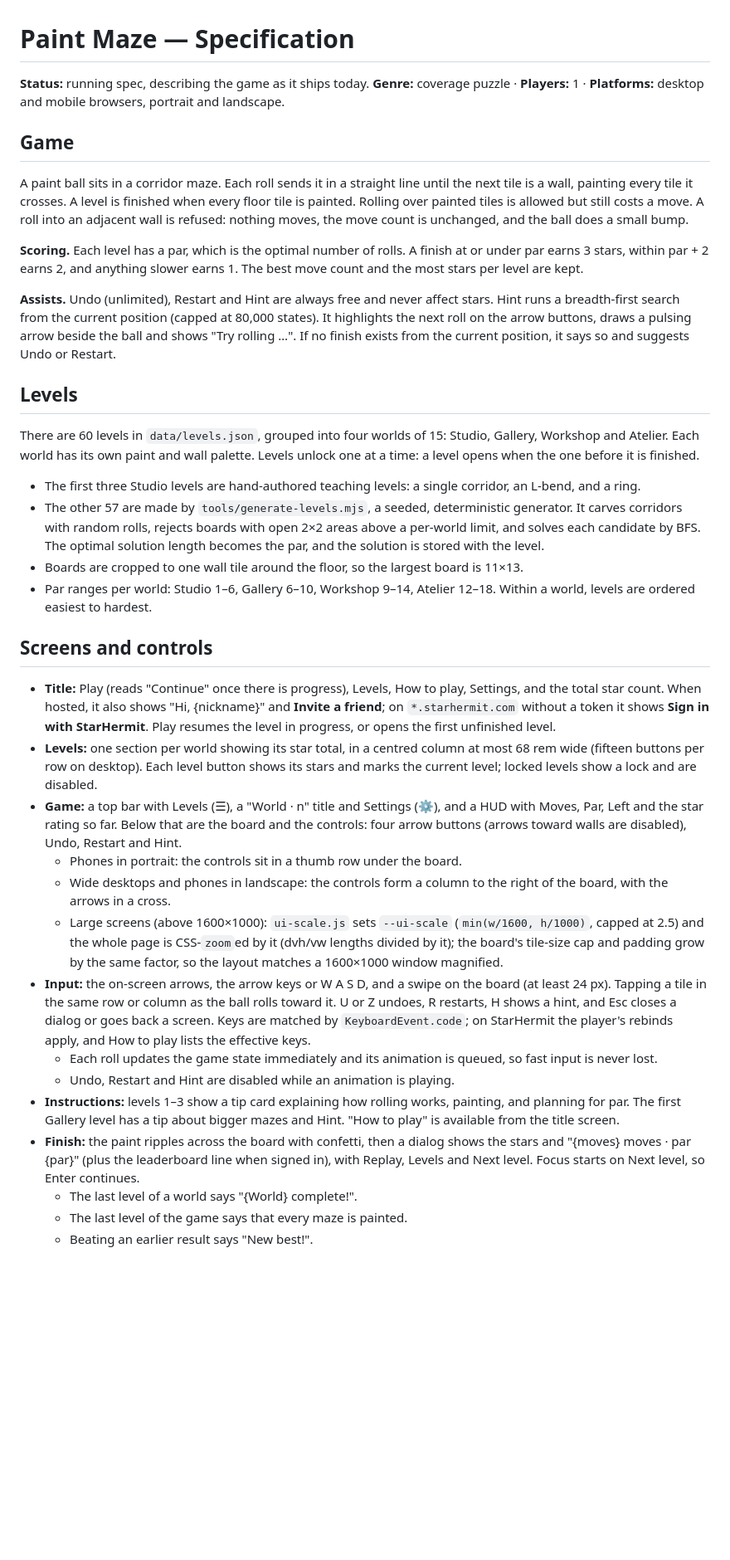
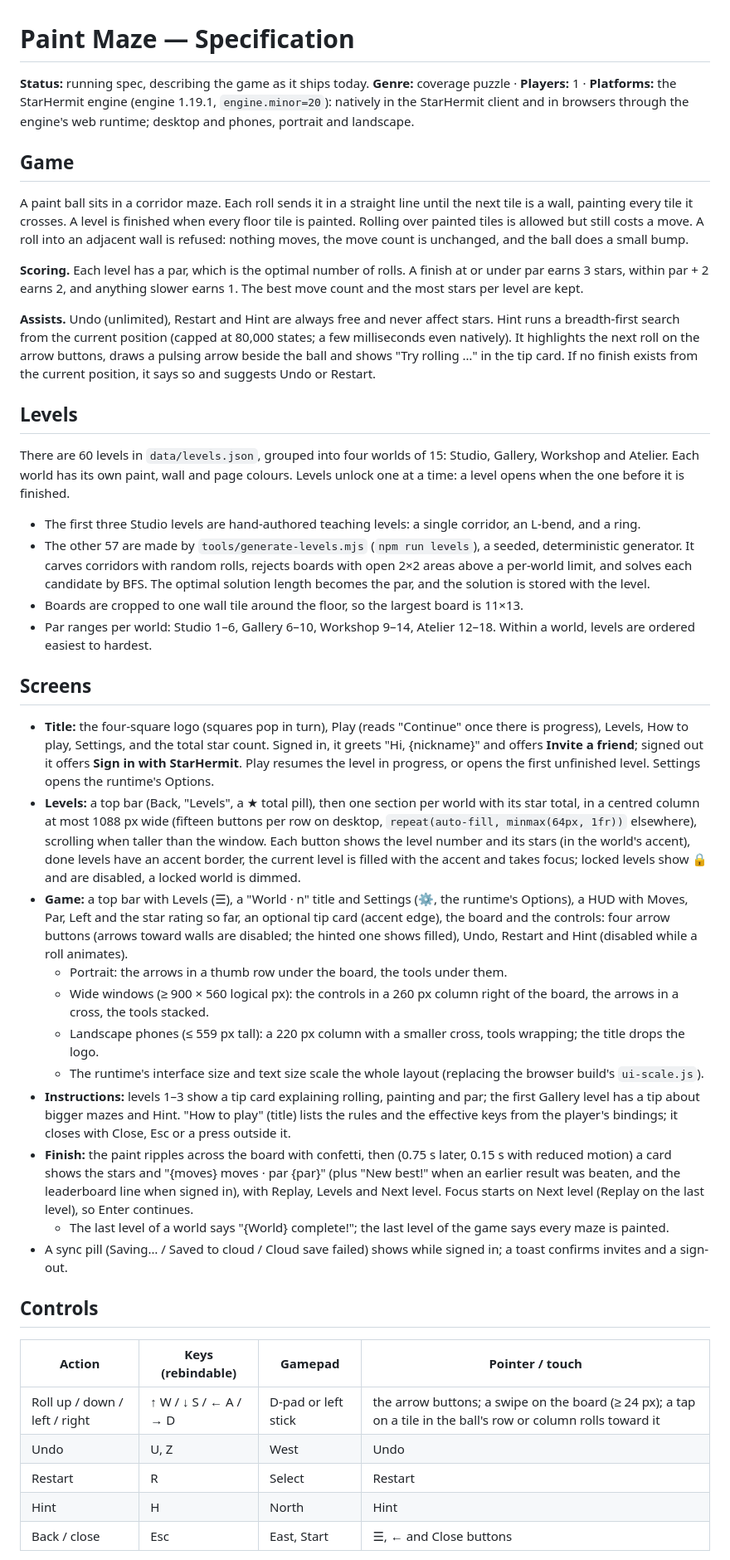
Before and after one commit to HypeDriven/starhermit-paint-maze, a Markdown page: spec.md, the part around one of its changes. Shown at 83% size. GitHub-like rendering; blank space fills up the shorter version.

```diff
--- a/spec.md
+++ b/spec.md
@@ -1,7 +1,7 @@
 # Paint Maze — Specification
 
 **Status:** running spec, describing the game as it ships today.
-**Genre:** coverage puzzle · **Players:** 1 · **Platforms:** desktop and mobile browsers, portrait and landscape.
+**Genre:** coverage puzzle · **Players:** 1 · **Platforms:** the StarHermit engine (engine 1.19.1, `engine.minor=20`): natively in the StarHermit client and in browsers through the engine's web runtime; desktop and phones, portrait and landscape.
 
 ## Game
 
@@ -9,30 +9,38 @@ A paint ball sits in a corridor maze. Each roll sends it in a straight line unti
 
 **Scoring.** Each level has a par, which is the optimal number of rolls. A finish at or under par earns 3 stars, within par + 2 earns 2, and anything slower earns 1. The best move count and the most stars per level are kept.
 
-**Assists.** Undo (unlimited), Restart and Hint are always free and never affect stars. Hint runs a breadth-first search from the current position (capped at 80,000 states). It highlights the next roll on the arrow buttons, draws a pulsing arrow beside the ball and shows "Try rolling …". If no finish exists from the current position, it says so and suggests Undo or Restart.
+**Assists.** Undo (unlimited), Restart and Hint are always free and never affect stars. Hint runs a breadth-first search from the current position (capped at 80,000 states; a few milliseconds even natively). It highlights the next roll on the arrow buttons, draws a pulsing arrow beside the ball and shows "Try rolling …" in the tip card. If no finish exists from the current position, it says so and suggests Undo or Restart.
 
 ## Levels
 
-There are 60 levels in `data/levels.json`, grouped into four worlds of 15: Studio, Gallery, Workshop and Atelier. Each world has its own paint and wall palette. Levels unlock one at a time: a level opens when the one before it is finished.
+There are 60 levels in `data/levels.json`, grouped into four worlds of 15: Studio, Gallery, Workshop and Atelier. Each world has its own paint, wall and page colours. Levels unlock one at a time: a level opens when the one before it is finished.
 
 - The first three Studio levels are hand-authored teaching levels: a single corridor, an L-bend, and a ring.
-- The other 57 are made by `tools/generate-levels.mjs`, a seeded, deterministic generator. It carves corridors with random rolls, rejects boards with open 2×2 areas above a per-world limit, and solves each candidate by BFS. The optimal solution length becomes the par, and the solution is stored with the level.
+- The other 57 are made by `tools/generate-levels.mjs` (`npm run levels`), a seeded, deterministic generator. It carves corridors with random rolls, rejects boards with open 2×2 areas above a per-world limit, and solves each candidate by BFS. The optimal solution length becomes the par, and the solution is stored with the level.
 - Boards are cropped to one wall tile around the floor, so the largest board is 11×13.
 - Par ranges per world: Studio 1–6, Gallery 6–10, Workshop 9–14, Atelier 12–18. Within a world, levels are ordered easiest to hardest.
 
-## Screens and controls
+## Screens
 
-- **Title:** Play (reads "Continue" once there is progress), Levels, How to play, Settings, and the total star count. When hosted, it also shows "Hi, {nickname}" and **Invite a friend**; on `*.starhermit.com` without a token it shows **Sign in with StarHermit**. Play resumes the level in progress, or opens the first unfinished level.
-- **Levels:** one section per world showing its star total, in a centred column at most 68 rem wide (fifteen buttons per row on desktop). Each level button shows its stars and marks the current level; locked levels show a lock and are disabled.
-- **Game:** a top bar with Levels (☰), a "World · n" title and Settings (⚙), and a HUD with Moves, Par, Left and the star rating so far. Below that are the board and the controls: four arrow buttons (arrows toward walls are disabled), Undo, Restart and Hint.
-  - Phones in portrait: the controls sit in a thumb row under the board.
-  - Wide desktops and phones in landscape: the controls form a column to the right of the board, with the arrows in a cross.
-  - Large screens (above 1600×1000): `ui-scale.js` sets `--ui-scale` (`min(w/1600, h/1000)`, capped at 2.5) and the whole page is CSS-`zoom`ed by it (dvh/vw lengths divided by it); the board's tile-size cap and padding grow by the same factor, so the layout matches a 1600×1000 window magnified.
-- **Input:** the on-screen arrows, the arrow keys or W A S D, and a swipe on the board (at least 24 px). Tapping a tile in the same row or column as the ball rolls toward it. U or Z undoes, R restarts, H shows a hint, and Esc closes a dialog or goes back a screen. Keys are matched by `KeyboardEvent.code`; on StarHermit the player's rebinds apply, and How to play lists the effective keys.
-  - Each roll updates the game state immediately and its animation is queued, so fast input is never lost.
-  - Undo, Restart and Hint are disabled while an animation is playing.
-- **Instructions:** levels 1–3 show a tip card explaining how rolling works, painting, and planning for par. The first Gallery level has a tip about bigger mazes and Hint. "How to play" is available from the title screen.
-- **Finish:** the paint ripples across the board with confetti, then a dialog shows the stars and "{moves} moves · par {par}" (plus the leaderboard line when signed in), with Replay, Levels and Next level. Focus starts on Next level, so Enter continues.
-  - The last level of a world says "{World} complete!".
-  - The last level of the game says that every maze is painted.
-  - Beating an earlier result says "New best!".
+- **Title:** the four-square logo (squares pop in turn), Play (reads "Continue" once there is progress), Levels, How to play, Settings, and the total star count. Signed in, it greets "Hi, {nickname}" and offers **Invite a friend**; signed out it offers **Sign in with StarHermit**. Play resumes the level in progress, or opens the first unfinished level. Settings opens the runtime's Options.
+- **Levels:** a top bar (Back, "Levels", a ★ total pill), then one section per world with its star total, in a centred column at most 1088 px wide (fifteen buttons per row on desktop, `repeat(auto-fill, minmax(64px, 1fr))` elsewhere), scrolling when taller than the window. Each button shows the level number and its stars (in the world's accent), done levels have an accent border, the current level is filled with the accent and takes focus; locked levels show 🔒 and are disabled, a locked world is dimmed.
+- **Game:** a top bar with Levels (☰), a "World · n" title and Settings (⚙, the runtime's Options), a HUD with Moves, Par, Left and the star rating so far, an optional tip card (accent edge), the board and the controls: four arrow buttons (arrows toward walls are disabled; the hinted one shows filled), Undo, Restart and Hint (disabled while a roll animates).
+  - Portrait: the arrows in a thumb row under the board, the tools under them.
+  - Wide windows (≥ 900 × 560 logical px): the controls in a 260 px column right of the board, the arrows in a cross, the tools stacked.
+  - Landscape phones (≤ 559 px tall): a 220 px column with a smaller cross, tools wrapping; the title drops the logo.
+  - The runtime's interface size and text size scale the whole layout (replacing the browser build's `ui-scale.js`).
+- **Instructions:** levels 1–3 show a tip card explaining rolling, painting and par; the first Gallery level has a tip about bigger mazes and Hint. "How to play" (title) lists the rules and the effective keys from the player's bindings; it closes with Close, Esc or a press outside it.
+- **Finish:** the paint ripples across the board with confetti, then (0.75 s later, 0.15 s with reduced motion) a card shows the stars and "{moves} moves · par {par}" (plus "New best!" when an earlier result was beaten, and the leaderboard line when signed in), with Replay, Levels and Next level. Focus starts on Next level (Replay on the last level), so Enter continues.
+  - The last level of a world says "{World} complete!"; the last level of the game says every maze is painted.
+- A sync pill (Saving… / Saved to cloud / Cloud save failed) shows while signed in; a toast confirms invites and a sign-out.
+
+## Controls
+
+| Action | Keys (rebindable) | Gamepad | Pointer / touch |
+|---|---|---|---|
+| Roll up / down / left / right | ↑ W / ↓ S / ← A / → D | D-pad or left stick | the arrow buttons; a swipe on the board (≥ 24 px); a tap on a tile in the ball's row or column rolls toward it |
+| Undo | U, Z | West | Undo |
+| Restart | R | Select | Restart |
+| Hint | H | North | Hint |
+| Back / close | Esc | East, Start | ☰, ← and Close buttons |
+
```
Also changed, not shown: other parts of spec.md (+44 -99 lines).
